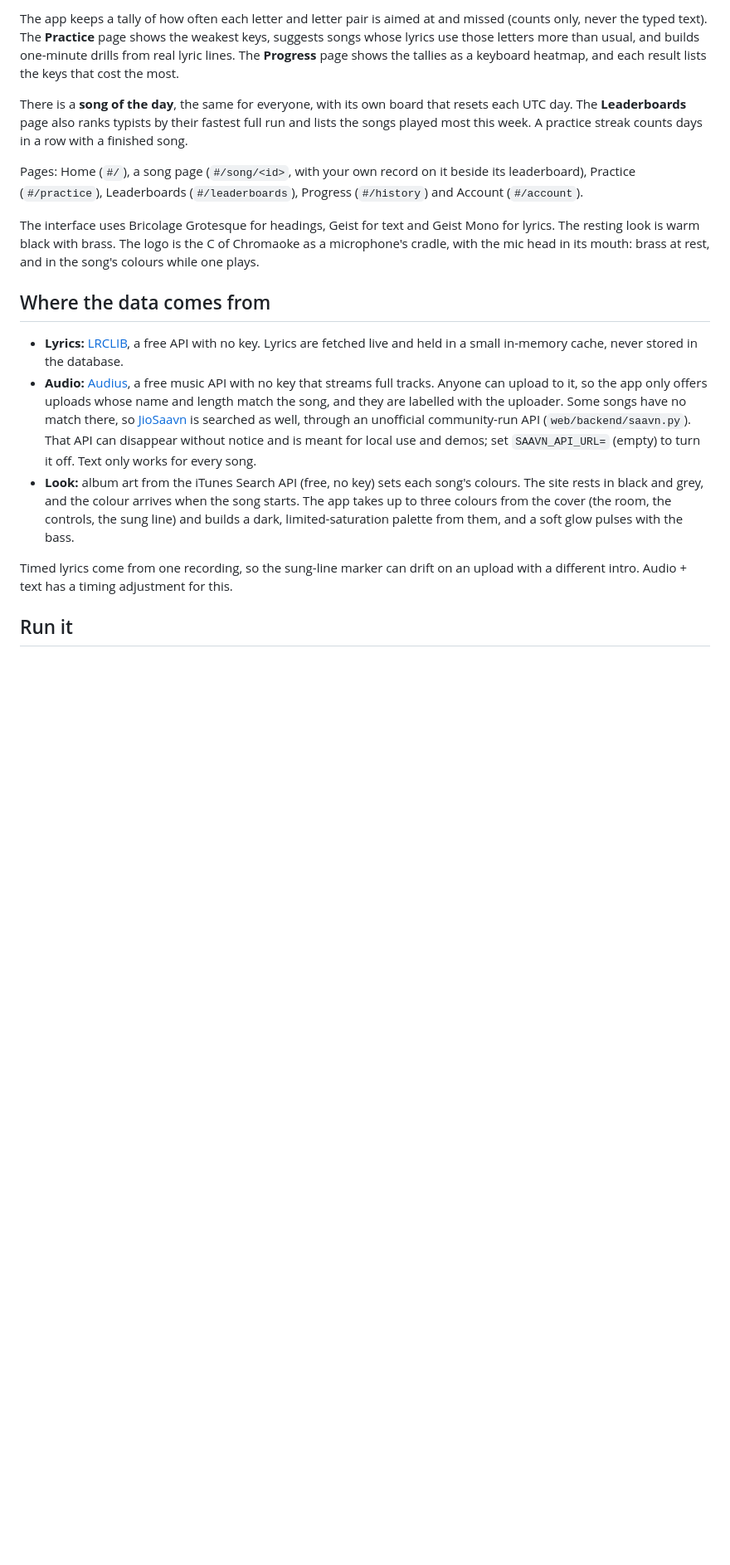
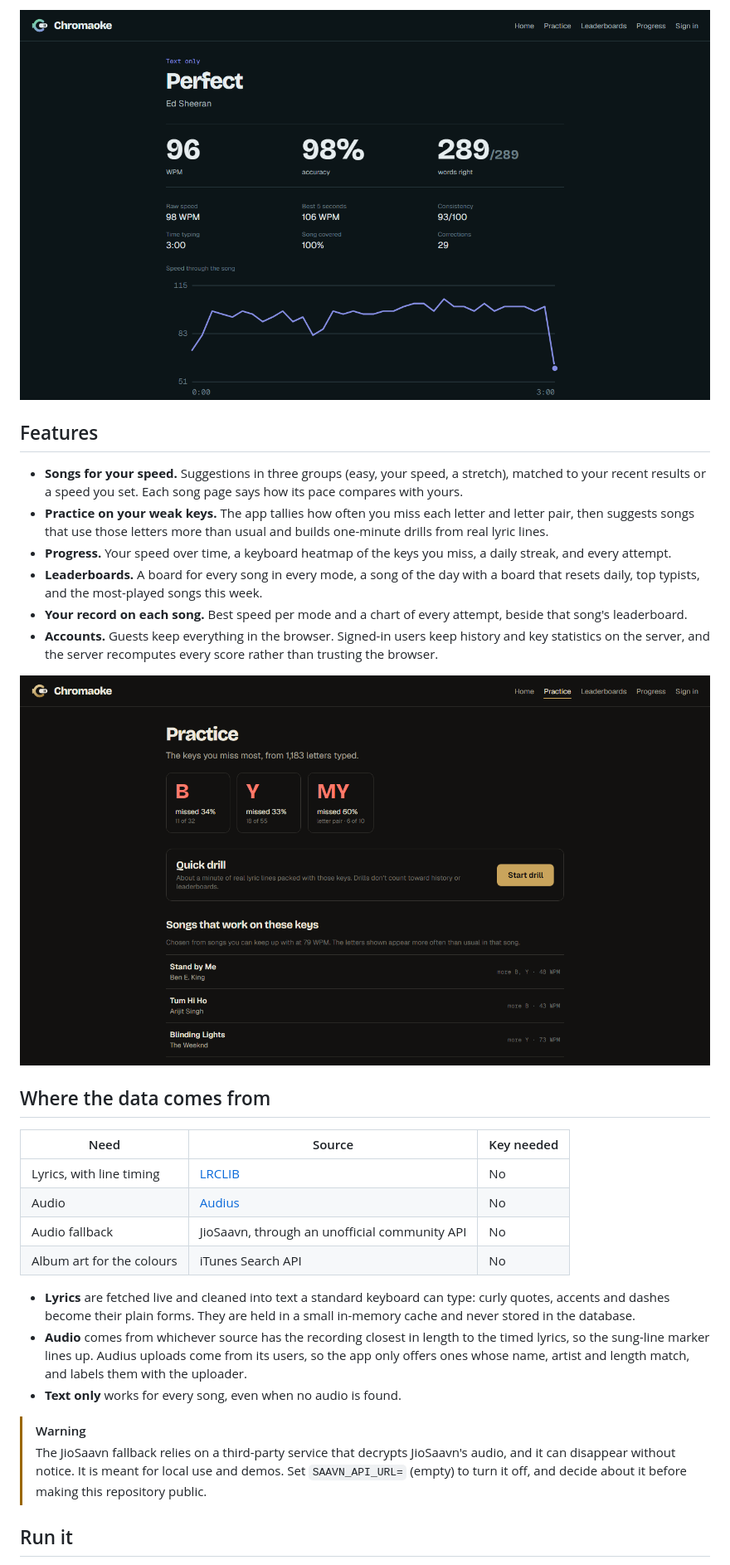
Before and after one commit to Deepthi2225/chromaoke, a Markdown page: README.md, the part around one of its changes. Shown at 83% size. Drawn GitHub-style; pictures changed too: docs/screenshots/practice.png (added), docs/screenshots/results.png (added); blank space fills up the shorter version.

```diff
--- a/README.md
+++ b/README.md
@@ -18,18 +31,31 @@ The home page suggests songs for the typist's speed: easy, matching, and a stret
 
-The app keeps a tally of how often each letter and letter pair is aimed at and missed (counts only, never the typed text). The **Practice** page shows the weakest keys, suggests songs whose lyrics use those letters more than usual, and builds one-minute drills from real lyric lines. The **Progress** page shows the tallies as a keyboard heatmap, and each result lists the keys that cost the most.
+![Results for "Perfect": 96 WPM, 98% accuracy, all 289 words right, and a chart of speed through the song](docs/screenshots/results.png)
 
-There is a **song of the day**, the same for everyone, with its own board that resets each UTC day. The **Leaderboards** page also ranks typists by their fastest full run and lists the songs played most this week. A practice streak counts days in a row with a finished song.
+## Features
 
-Pages: Home (`#/`), a song page (`#/song/<id>`, with your own record on it beside its leaderboard), Practice (`#/practice`), Leaderboards (`#/leaderboards`), Progress (`#/history`) and Account (`#/account`).
+- **Songs for your speed.** Suggestions in three groups (easy, your speed, a stretch), matched to your recent results or a speed you set. Each song page says how its pace compares with yours.
+- **Practice on your weak keys.** The app tallies how often you miss each letter and letter pair, then suggests songs that use those letters more than usual and builds one-minute drills from real lyric lines.
+- **Progress.** Your speed over time, a keyboard heatmap of the keys you miss, a daily streak, and every attempt.
+- **Leaderboards.** A board for every song in every mode, a song of the day with a board that resets daily, top typists, and the most-played songs this week.
+- **Your record on each song.** Best speed per mode and a chart of every attempt, beside that song's leaderboard.
+- **Accounts.** Guests keep everything in the browser. Signed-in users keep history and key statistics on the server, and the server recomputes every score rather than trusting the browser.
 
-The interface uses Bricolage Grotesque for headings, Geist for text and Geist Mono for lyrics. The resting look is warm black with brass. The logo is the C of Chromaoke as a microphone's cradle, with the mic head in its mouth: brass at rest, and in the song's colours while one plays.
+![Practice page: the keys B and Y and the pair MY are flagged as weak, with a quick drill and songs that use those letters more](docs/screenshots/practice.png)
 
 ## Where the data comes from
 
-- **Lyrics:** [LRCLIB](https://lrclib.net), a free API with no key. Lyrics are fetched live and held in a small in-memory cache, never stored in the database.
-- **Audio:** [Audius](https://audius.co), a free music API with no key that streams full tracks. Anyone can upload to it, so the app only offers uploads whose name and length match the song, and they are labelled with the uploader. Some songs have no match there, so [JioSaavn](https://www.jiosaavn.com) is searched as well, through an unofficial community-run API (`web/backend/saavn.py`). That API can disappear without notice and is meant for local use and demos; set `SAAVN_API_URL=` (empty) to turn it off. Text only works for every song.
-- **Look:** album art from the iTunes Search API (free, no key) sets each song's colours. The site rests in black and grey, and the colour arrives when the song starts. The app takes up to three colours from the cover (the room, the controls, the sung line) and builds a dark, limited-saturation palette from them, and a soft glow pulses with the bass.
+| Need | Source | Key needed |
+|---|---|---|
+| Lyrics, with line timing | [LRCLIB](https://lrclib.net) | No |
+| Audio | [Audius](https://audius.co) | No |
+| Audio fallback | JioSaavn, through an unofficial community API | No |
+| Album art for the colours | iTunes Search API | No |
 
-Timed lyrics come from one recording, so the sung-line marker can drift on an upload with a different intro. Audio + text has a timing adjustment for this.
+- **Lyrics** are fetched live and cleaned into text a standard keyboard can type: curly quotes, accents and dashes become their plain forms. They are held in a small in-memory cache and never stored in the database.
+- **Audio** comes from whichever source has the recording closest in length to the timed lyrics, so the sung-line marker lines up. Audius uploads come from its users, so the app only offers ones whose name, artist and length match, and labels them with the uploader.
+- **Text only** works for every song, even when no audio is found.
+
+> [!WARNING]
+> The JioSaavn fallback relies on a third-party service that decrypts JioSaavn's audio, and it can disappear without notice. It is meant for local use and demos. Set `SAAVN_API_URL=` (empty) to turn it off, and decide about it before making this repository public.
 
 ## Run it
```
Also changed, not shown: other parts of README.md (+53 -30 lines), docs/screenshots/home.png (added), docs/screenshots/typing.png (added).
